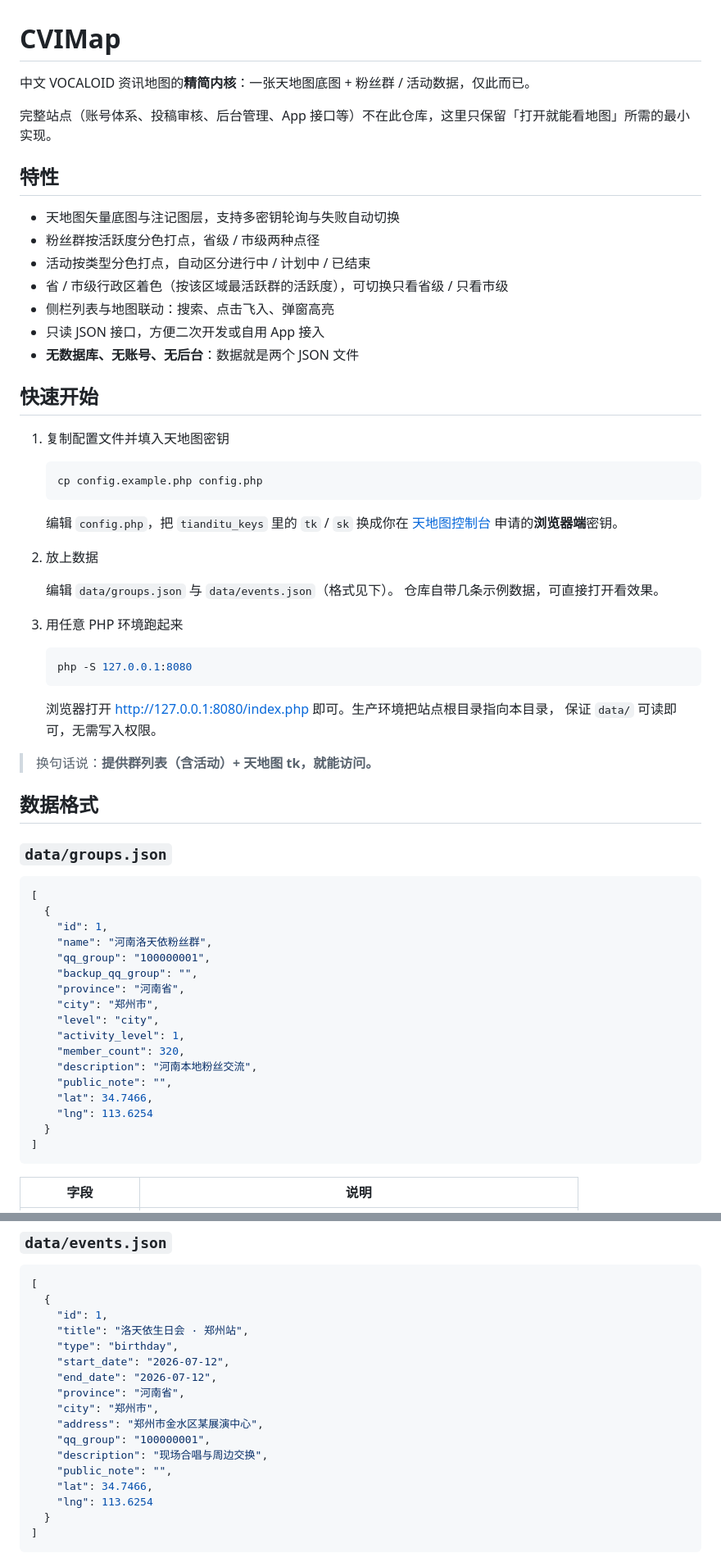
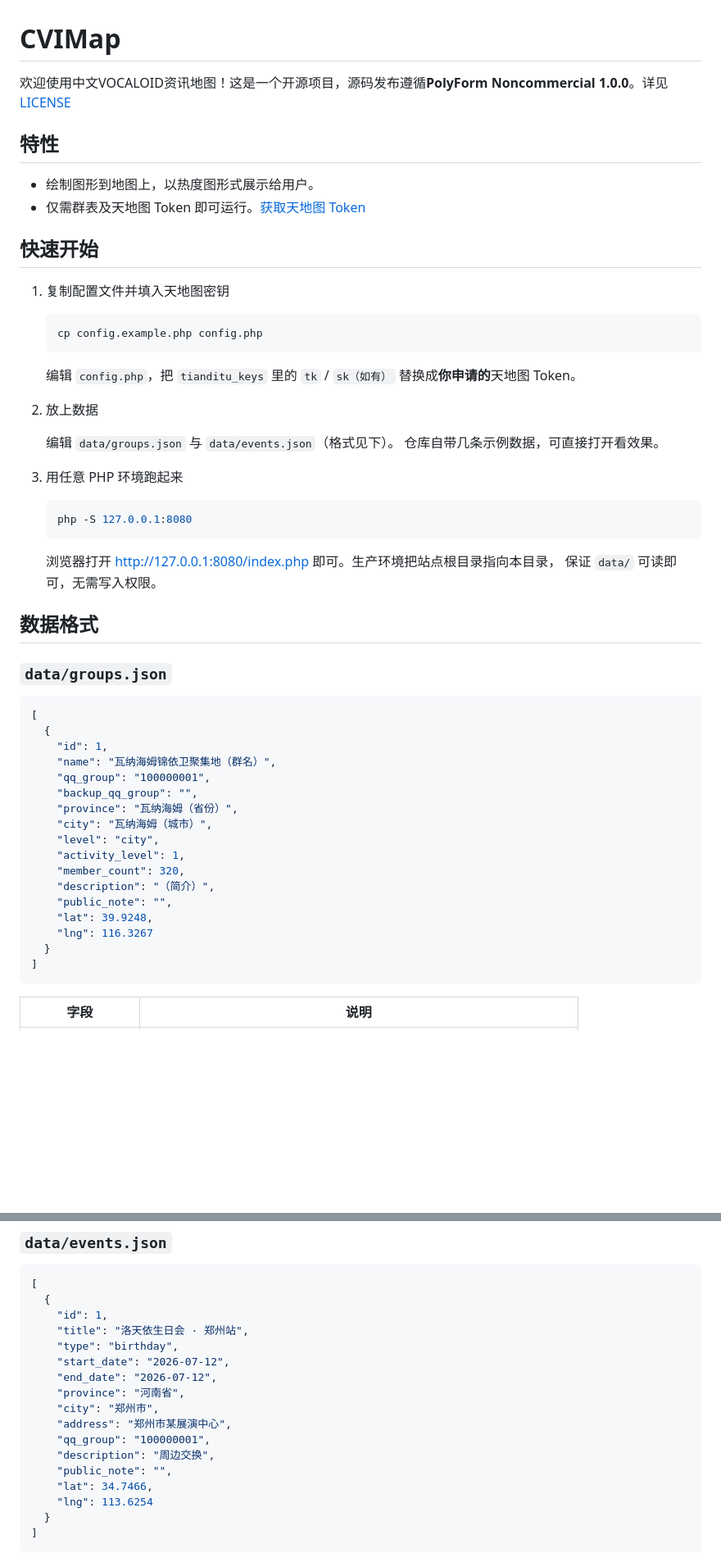
Before and after one commit to Tianyi-Communtiy-Team/CVIMap, a Markdown page: README.md, 2 parts joined by grey strips. Shown at 82% size. Drawn GitHub-style; blank space fills up the shorter version.

````diff
--- a/README.md
+++ b/README.md
@@ -1,18 +1,11 @@
 # CVIMap
 
-中文 VOCALOID 资讯地图的**精简内核**：一张天地图底图 + 粉丝群 / 活动数据，仅此而已。
-
-完整站点（账号体系、投稿审核、后台管理、App 接口等）不在此仓库，这里只保留「打开就能看地图」所需的最小实现。
+欢迎使用中文VOCALOID资讯地图！这是一个开源项目，源码发布遵循**PolyForm Noncommercial 1.0.0**。详见[LICENSE](https://github.com/Tianyi-Communtiy-Team/CVIMap/blob/main/LICENSE)
 
 ## 特性
 
-- 天地图矢量底图与注记图层，支持多密钥轮询与失败自动切换
-- 粉丝群按活跃度分色打点，省级 / 市级两种点径
-- 活动按类型分色打点，自动区分进行中 / 计划中 / 已结束
-- 省 / 市级行政区着色（按该区域最活跃群的活跃度），可切换只看省级 / 只看市级
-- 侧栏列表与地图联动：搜索、点击飞入、弹窗高亮
-- 只读 JSON 接口，方便二次开发或自用 App 接入
-- **无数据库、无账号、无后台**：数据就是两个 JSON 文件
+- 绘制图形到地图上，以热度图形式展示给用户。
+- 仅需群表及天地图 Token 即可运行。[获取天地图 Token](https://www.tianditu.gov.cn/)
 
 ## 快速开始
 
@@ -22,8 +15,7 @@
    cp config.example.php config.php
    ```
 
-   编辑 `config.php`，把 `tianditu_keys` 里的 `tk` / `sk` 换成你在
-   [天地图控制台](https://console.tianditu.gov.cn/api/key) 申请的**浏览器端**密钥。
+   编辑 `config.php`，把 `tianditu_keys` 里的 `tk` / `sk（如有）` 替换成**你申请的**天地图 Token。
 
 2. 放上数据
 
@@ -39,8 +31,6 @@
    浏览器打开 <http://127.0.0.1:8080/index.php> 即可。生产环境把站点根目录指向本目录，
    保证 `data/` 可读即可，无需写入权限。
 
-> 换句话说：**提供群列表（含活动）+ 天地图 tk，就能访问。**
-
 ## 数据格式
 
 ### `data/groups.json`
@@ -49,18 +39,18 @@
 [
   {
     "id": 1,
-    "name": "河南洛天依粉丝群",
+    "name": "瓦纳海姆锦依卫聚集地（群名）",
     "qq_group": "100000001",
     "backup_qq_group": "",
-    "province": "河南省",
-    "city": "郑州市",
+    "province": "瓦纳海姆（省份）",
+    "city": "瓦纳海姆（城市）",
     "level": "city",
     "activity_level": 1,
     "member_count": 320,
-    "description": "河南本地粉丝交流",
+    "description": "（简介）",
     "public_note": "",
-    "lat": 34.7466,
-    "lng": 113.6254
+    "lat": 39.9248,
+    "lng": 116.3267
   }
 ]
 ```
@@ -84,9 +74,9 @@
     "end_date": "2026-07-12",
     "province": "河南省",
     "city": "郑州市",
-    "address": "郑州市金水区某展演中心",
+    "address": "郑州市某展演中心",
     "qq_group": "100000001",
-    "description": "现场合唱与周边交换",
+    "description": "周边交换",
     "public_note": "",
     "lat": 34.7466,
     "lng": 113.6254
````
Also changed, not shown: other parts of README.md (+4 -7 lines).
